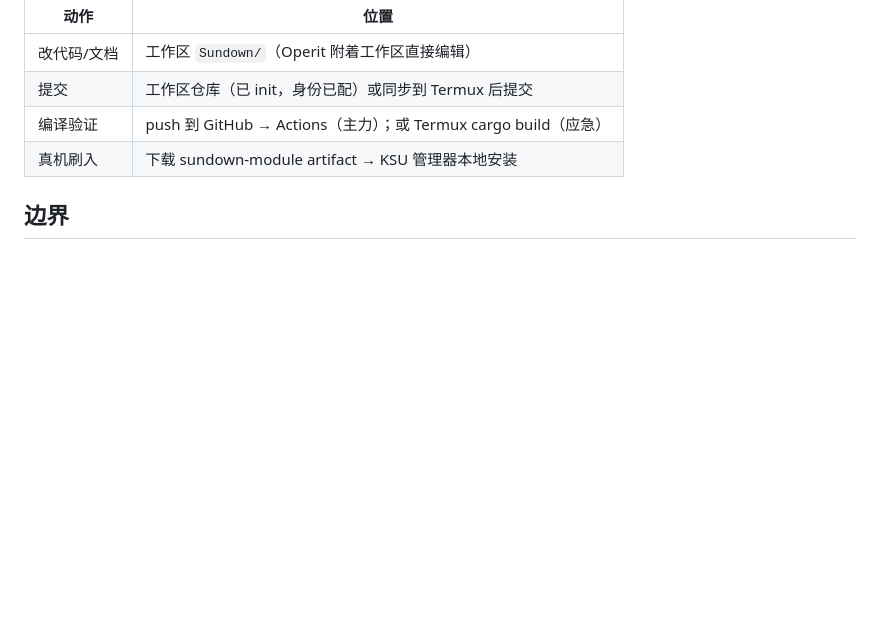
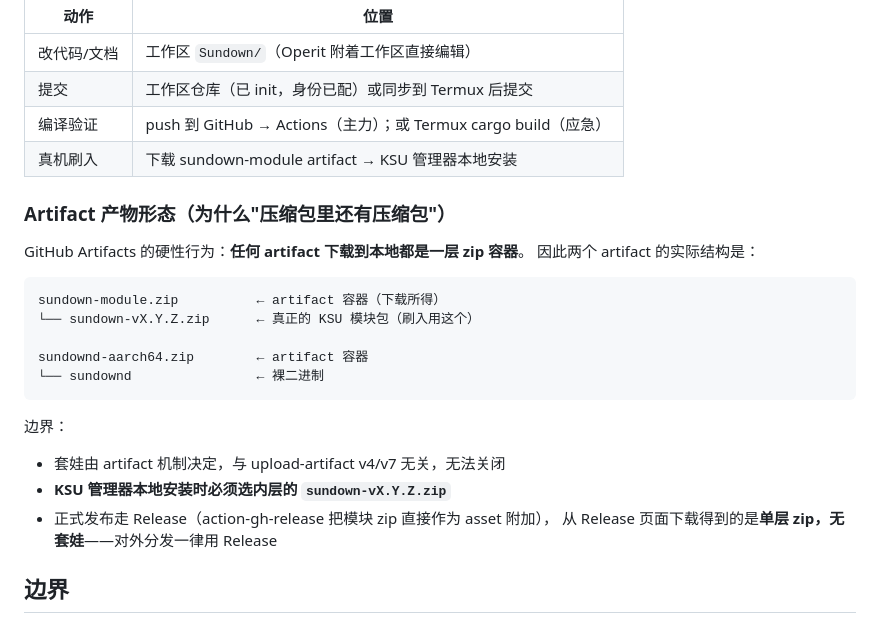
Before and after one commit to SunsetRNE/Sundown, a Markdown page: docs/git-and-ci.md, the part around the change. Drawn GitHub-style; blank space fills up the shorter version.

Commit message:
docs: 增补 artifact 套娃结构说明（容器 zip + 模块 zip，Release 为单层分发渠道）

````diff
--- a/docs/git-and-ci.md
+++ b/docs/git-and-ci.md
@@ -90,6 +90,25 @@ cp target/release/sundownd ../module/system/bin/sundownd
 | 编译验证 | push 到 GitHub → Actions（主力）；或 Termux cargo build（应急） |
 | 真机刷入 | 下载 sundown-module artifact → KSU 管理器本地安装 |
 
+### Artifact 产物形态（为什么"压缩包里还有压缩包"）
+
+GitHub Artifacts 的硬性行为：**任何 artifact 下载到本地都是一层 zip 容器**。
+因此两个 artifact 的实际结构是：
+
+```
+sundown-module.zip          ← artifact 容器（下载所得）
+└── sundown-vX.Y.Z.zip      ← 真正的 KSU 模块包（刷入用这个）
+
+sundownd-aarch64.zip        ← artifact 容器
+└── sundownd                ← 裸二进制
+```
+
+边界：
+- 套娃由 artifact 机制决定，与 upload-artifact v4/v7 无关，无法关闭
+- **KSU 管理器本地安装时必须选内层的 `sundown-vX.Y.Z.zip`**
+- 正式发布走 Release（action-gh-release 把模块 zip 直接作为 asset 附加），
+  从 Release 页面下载得到的是**单层 zip，无套娃**——对外分发一律用 Release
+
 ## 边界
 
 - `daemon/target/`、模块 zip 不入库（.gitignore 已定）
````
